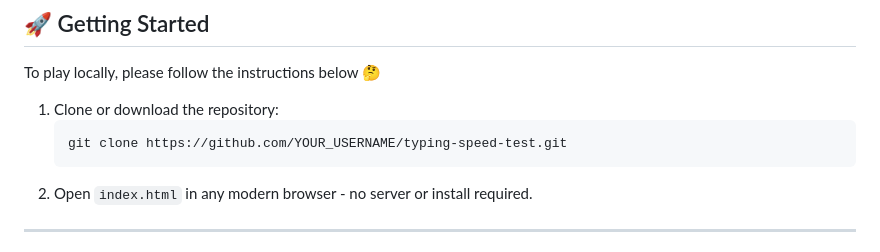
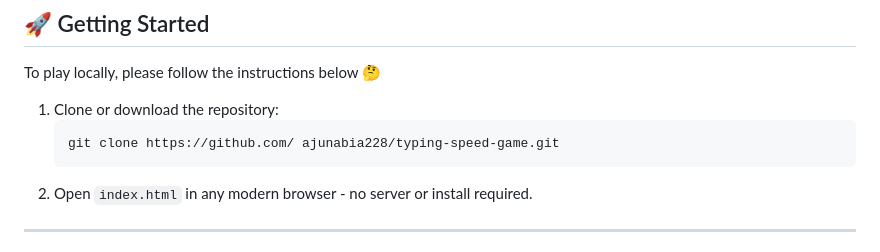
Before and after one commit to ajunabia228/typing-speed-game, a Markdown page: README.md, the part around the change. Rendered like a GitHub page.

Commit message:
Update repository URL in README

````diff
--- a/README.md
+++ b/README.md
@@ -77,7 +77,7 @@ To play locally, please follow the instructions below 🤔
 
 1. Clone or download the repository:
    ```bash
-   git clone https://github.com/YOUR_USERNAME/typing-speed-test.git
+   git clone https://github.com/ ajunabia228/typing-speed-game.git
    ```
 2. Open `index.html` in any modern browser - no server or install required.
 
````
